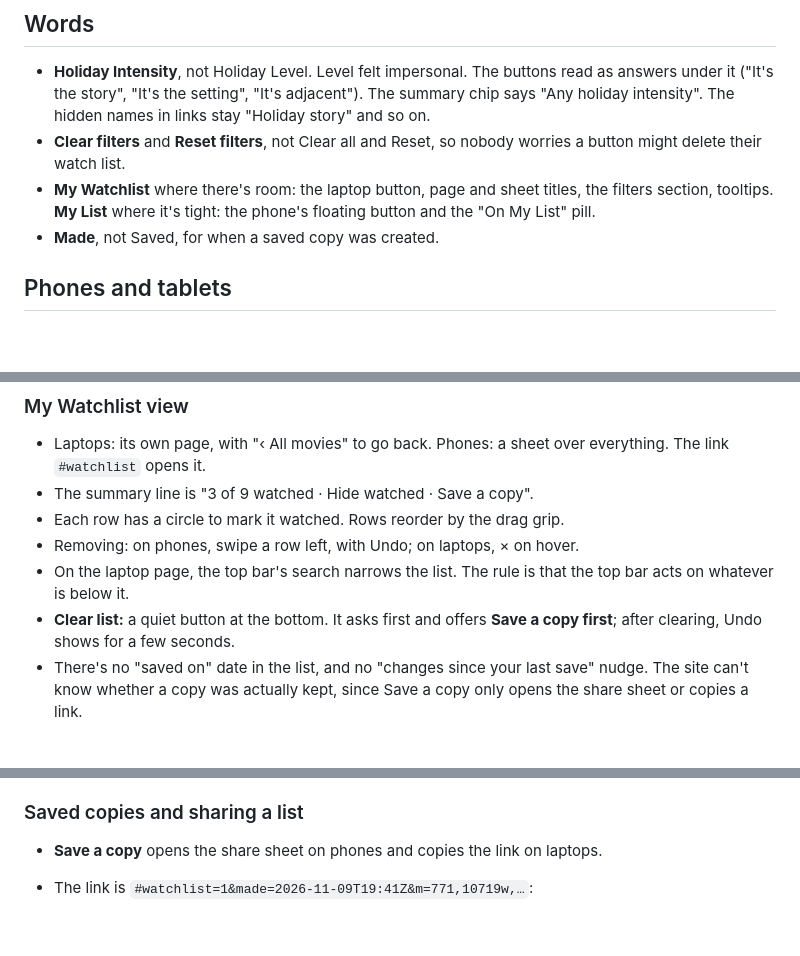
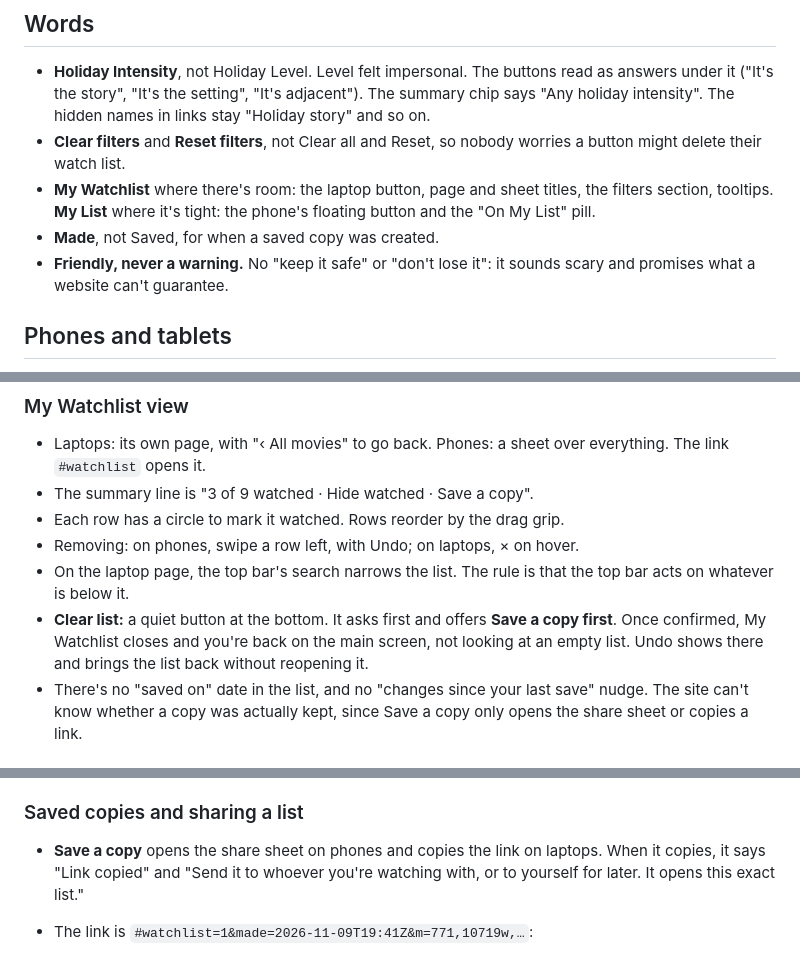
Before and after one commit to brianmcentire/holiday-movie-picker, a Markdown page: DESIGN.md, 3 parts joined by grey strips. Rendered like a GitHub page; blank space fills up the shorter version.

```diff
--- a/DESIGN.md
+++ b/DESIGN.md
@@ -26,6 +26,7 @@ What Season's Screenings settled on, and why where it isn't obvious. Mocks for m
 - **Clear filters** and **Reset filters**, not Clear all and Reset, so nobody worries a button might delete their watch list.
 - **My Watchlist** where there's room: the laptop button, page and sheet titles, the filters section, tooltips. **My List** where it's tight: the phone's floating button and the "On My List" pill.
 - **Made**, not Saved, for when a saved copy was created.
+- **Friendly, never a warning.** No "keep it safe" or "don't lose it": it sounds scary and promises what a website can't guarantee.
 
 ## Phones and tablets
 
@@ -84,7 +86,7 @@ What Season's Screenings settled on, and why where it isn't obvious. Mocks for m
 - Each row has a circle to mark it watched. Rows reorder by the drag grip.
 - Removing: on phones, swipe a row left, with Undo; on laptops, × on hover.
 - On the laptop page, the top bar's search narrows the list. The rule is that the top bar acts on whatever is below it.
-- **Clear list:** a quiet button at the bottom. It asks first and offers **Save a copy first**; after clearing, Undo shows for a few seconds.
+- **Clear list:** a quiet button at the bottom. It asks first and offers **Save a copy first**. Once confirmed, My Watchlist closes and you're back on the main screen, not looking at an empty list. Undo shows there and brings the list back without reopening it.
 - There's no "saved on" date in the list, and no "changes since your last save" nudge. The site can't know whether a copy was actually kept, since Save a copy only opens the share sheet or copies a link.
 
 ### Filters
@@ -99,7 +101,7 @@ What Season's Screenings settled on, and why where it isn't obvious. Mocks for m
 
 ### Saved copies and sharing a list
 
-- **Save a copy** opens the share sheet on phones and copies the link on laptops.
+- **Save a copy** opens the share sheet on phones and copies the link on laptops. When it copies, it says "Link copied" and "Send it to whoever you're watching with, or to yourself for later. It opens this exact list."
 - The link is `#watchlist=1&made=2026-11-09T19:41Z&m=771,10719w,…`:
   - `watchlist=1` is the format version;
   - `made` is when the copy was made, in ISO 8601 universal time to the minute;
```
Also changed, not shown: other parts of DESIGN.md (+20 -2 lines).
